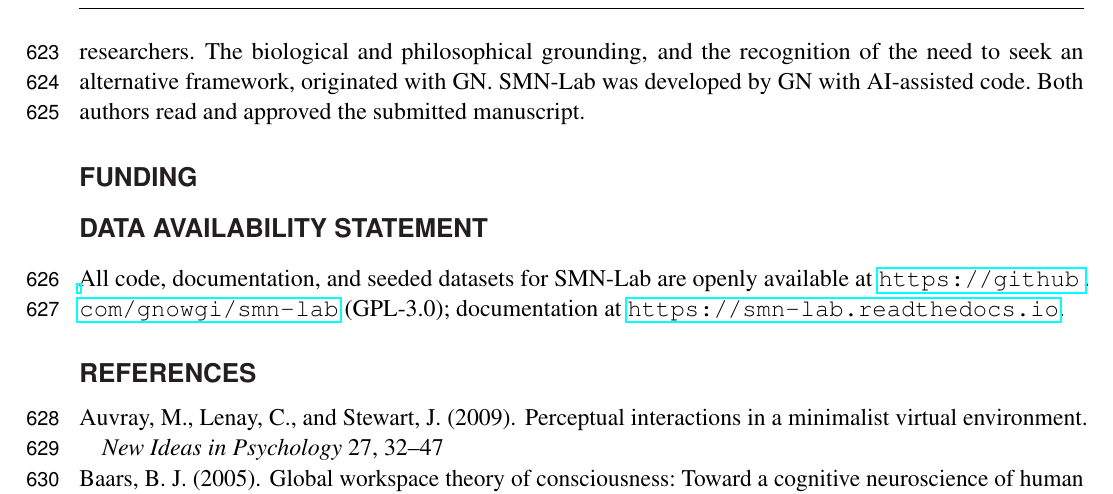
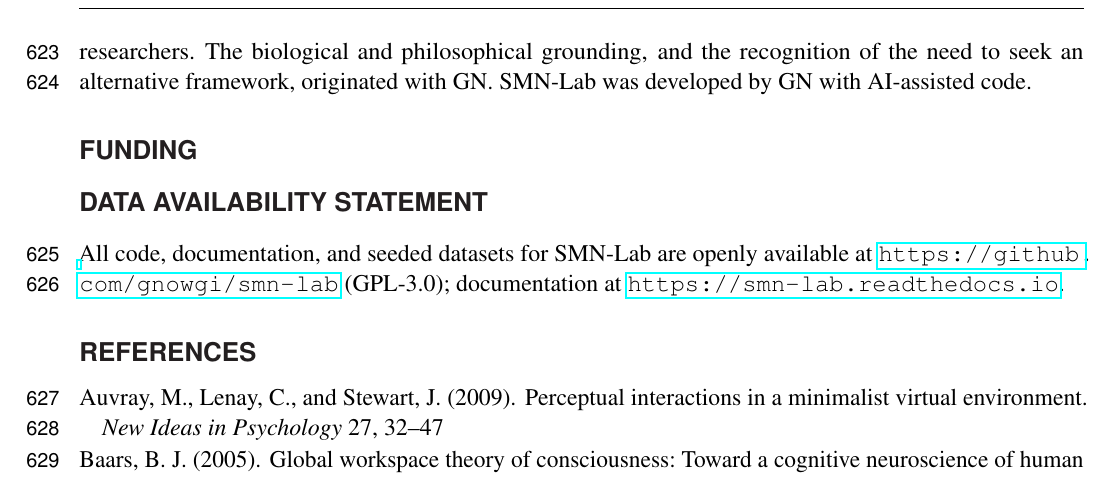
Before and after one commit to gnowgi/smn-lab, a LaTeX document (paper/frontiers-latex/frontiers-smn-paper.tex): part of page 20 of 21, cut so that both start at the same text. Compiled offline with pdfLaTeX.

Commit message:
Trim Author Contributions: drop boilerplate approval sentence
Co-Authored-By: Claude Opus 4.8 (1M context) <noreply@anthropic.com>

```diff
--- a/paper/frontiers-latex/frontiers-smn-paper.tex
+++ b/paper/frontiers-latex/frontiers-smn-paper.tex
@@ -325,7 +325,7 @@ Built and tested, the architecture was confirmed about as often as it was correc
 The authors declare that the research was conducted in the absence of any commercial or financial relationships that could be construed as a potential conflict of interest.
 
 \section*{Author Contributions}
-GN and DK jointly developed the SMN architecture and its theoretical argument, over a sustained collaboration of about ten years carried out alongside their professional commitments as science-education researchers. The biological and philosophical grounding, and the recognition of the need to seek an alternative framework, originated with GN. SMN-Lab was developed by GN with AI-assisted code. Both authors read and approved the submitted manuscript.
+GN and DK jointly developed the SMN architecture and its theoretical argument, over a sustained collaboration of about ten years carried out alongside their professional commitments as science-education researchers. The biological and philosophical grounding, and the recognition of the need to seek an alternative framework, originated with GN. SMN-Lab was developed by GN with AI-assisted code.
 
 \section*{Funding}
 % TODO: add funding sources / grant numbers, or state none.
```
